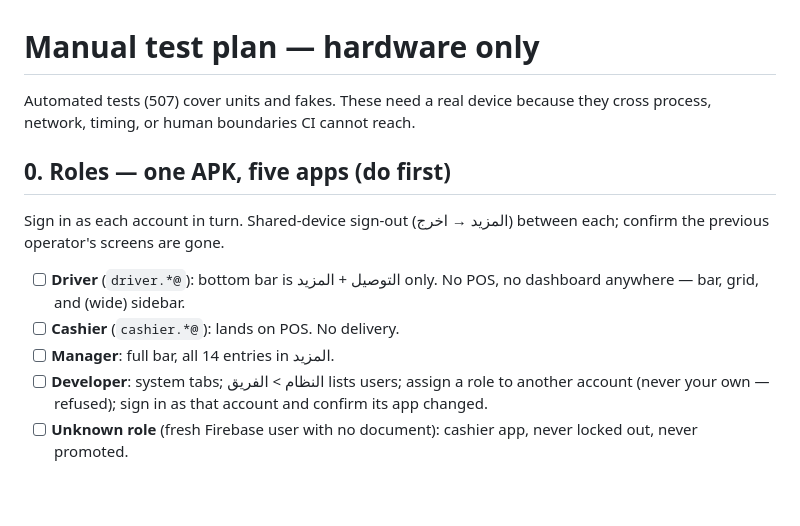
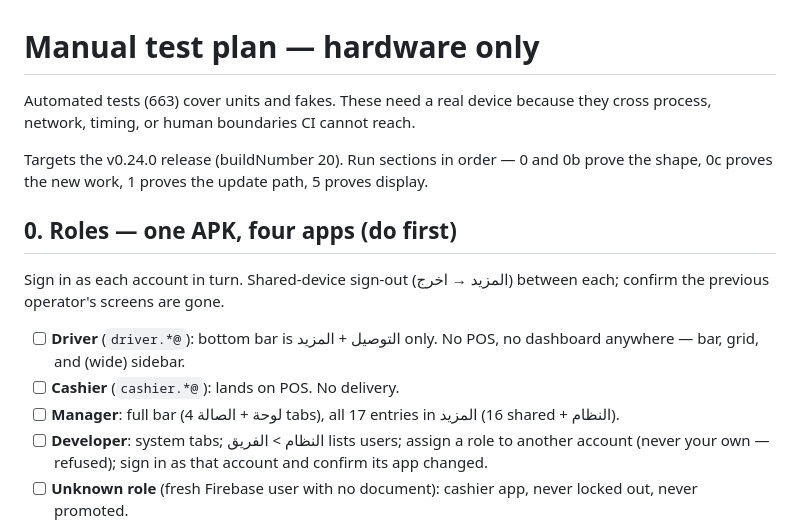
Before and after one commit to ammar0xff/rms, a Markdown page: docs/manual-test-plan.md, the part around one of its changes. GitHub-like rendering; blank space fills up the shorter version.

```diff
--- a/docs/manual-test-plan.md
+++ b/docs/manual-test-plan.md
@@ -1,9 +1,13 @@
 # Manual test plan — hardware only
 
-Automated tests (507) cover units and fakes. These need a real device because
+Automated tests (663) cover units and fakes. These need a real device because
 they cross process, network, timing, or human boundaries CI cannot reach.
 
-## 0. Roles — one APK, five apps (do first)
+Targets the v0.24.0 release (buildNumber 20). Run sections in order — 0 and 0b
+prove the shape, 0c proves the new work, 1 proves the update path, 5 proves
+display.
+
+## 0. Roles — one APK, four apps (do first)
 
 Sign in as each account in turn. Shared-device sign-out (المزيد → اخرج)
 between each; confirm the previous operator's screens are gone.
@@ -11,7 +15,8 @@ between each; confirm the previous operator's screens are gone.
 - [ ] **Driver** (`driver.*@`): bottom bar is التوصيل + المزيد only. No POS,
   no dashboard anywhere — bar, grid, and (wide) sidebar.
 - [ ] **Cashier** (`cashier.*@`): lands on POS. No delivery.
-- [ ] **Manager**: full bar, all 14 entries in المزيد.
+- [ ] **Manager**: full bar (لوحة + الصالة 4 tabs), all 17 entries in المزيد
+  (16 shared + النظام).
 - [ ] **Developer**: system tabs; النظام > الفريق lists users; assign a role
   to another account (never your own — refused); sign in as that account and
   confirm its app changed.
```
Also changed, not shown: other parts of docs/manual-test-plan.md (+50 -0 lines).
